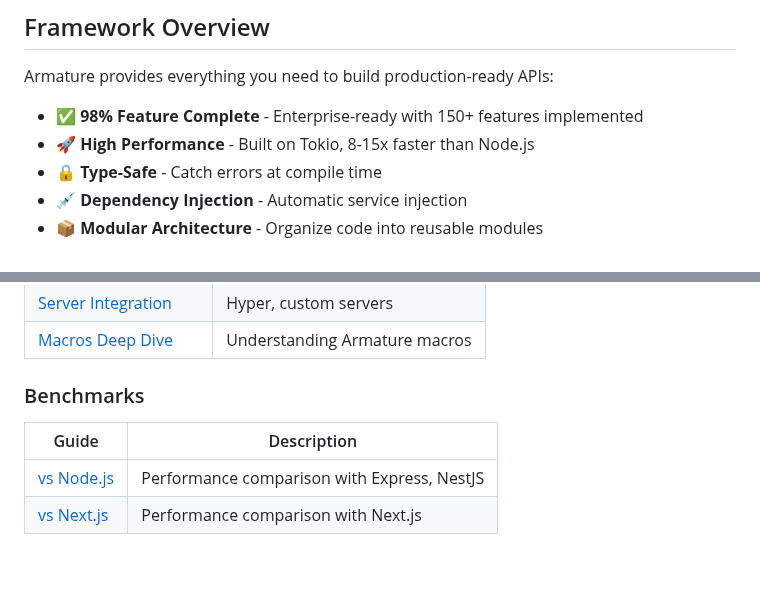
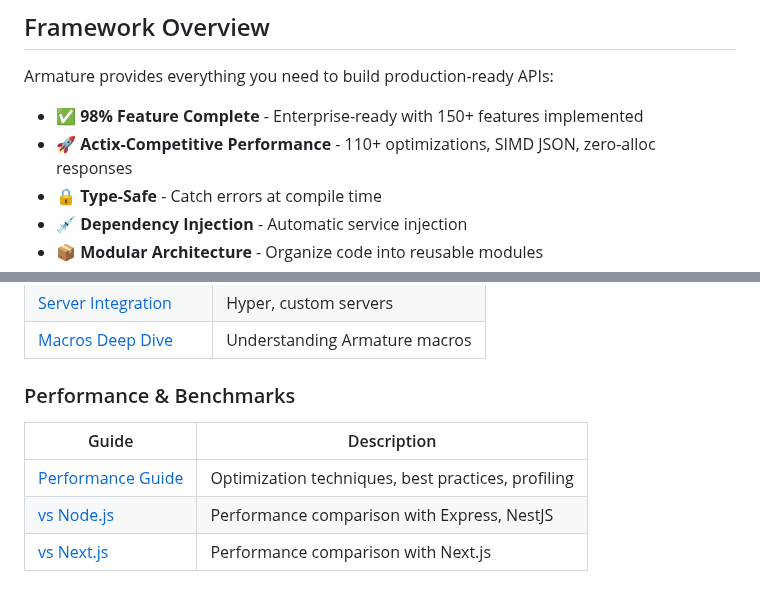
Before and after one commit to pegasusheavy/armature, a Markdown page: docs/README.md, 2 parts joined by grey strips. Rendered like a GitHub page; blank space fills up the shorter version.

```diff
--- a/docs/README.md
+++ b/docs/README.md
@@ -7,7 +7,7 @@ Welcome to the Armature framework documentation! Armature is a batteries-include
 Armature provides everything you need to build production-ready APIs:
 
 - ✅ **98% Feature Complete** - Enterprise-ready with 150+ features implemented
-- 🚀 **High Performance** - Built on Tokio, 8-15x faster than Node.js
+- 🚀 **Actix-Competitive Performance** - 110+ optimizations, SIMD JSON, zero-alloc responses
 - 🔒 **Type-Safe** - Catch errors at compile time
 - 💉 **Dependency Injection** - Automatic service injection
 - 📦 **Modular Architecture** - Organize code into reusable modules
@@ -180,10 +180,11 @@ Armature provides first-class integrations with major cloud providers:
 | [Server Integration](server-integration.md) | Hyper, custom servers |
 | [Macros Deep Dive](macros-guide.md) | Understanding Armature macros |
 
-### Benchmarks
+### Performance & Benchmarks
 
 | Guide | Description |
 |-------|-------------|
+| [Performance Guide](performance-guide.md) | Optimization techniques, best practices, profiling |
 | [vs Node.js](armature-vs-nodejs-benchmark.md) | Performance comparison with Express, NestJS |
 | [vs Next.js](armature-vs-nextjs-benchmark.md) | Performance comparison with Next.js |
 
```
Also changed, not shown: docs/performance-guide.md (added, +485 -0 lines).
